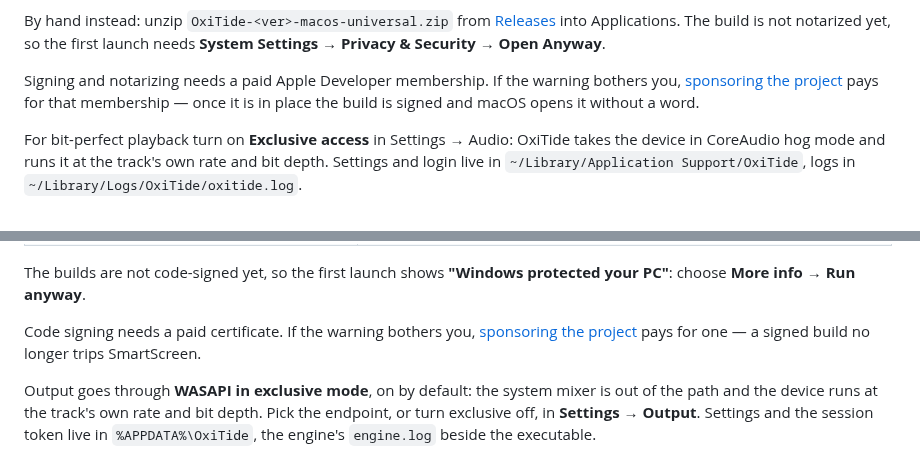
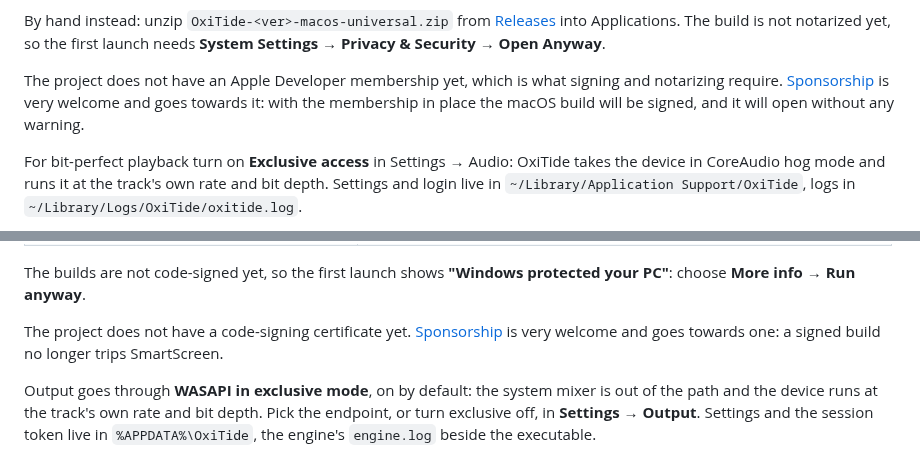
Before and after one commit to yelanxin/OxiTide, a Markdown page: README.md, 2 parts joined by grey strips. GitHub-like rendering.

Commit message:
README: a gentler note about signing and sponsorship

```diff
--- a/README.md
+++ b/README.md
@@ -66,10 +66,10 @@ By hand instead: unzip `OxiTide-<ver>-macos-universal.zip` from
 The build is not notarized yet, so the first launch needs **System Settings
 → Privacy & Security → Open Anyway**.
 
-Signing and notarizing needs a paid Apple Developer membership. If the
-warning bothers you, [sponsoring the project](https://github.com/sponsors/yelanxin)
-pays for that membership — once it is in place the build is signed and
-macOS opens it without a word.
+The project does not have an Apple Developer membership yet, which is what
+signing and notarizing require. [Sponsorship](https://github.com/sponsors/yelanxin)
+is very welcome and goes towards it: with the membership in place the macOS
+build will be signed, and it will open without any warning.
 
 For bit-perfect playback turn on **Exclusive access** in Settings → Audio:
 OxiTide takes the device in CoreAudio hog mode and runs it at the track's own
@@ -94,9 +94,9 @@ needing a runtime installed first:
 The builds are not code-signed yet, so the first launch shows **"Windows
 protected your PC"**: choose **More info → Run anyway**.
 
-Code signing needs a paid certificate. If the warning bothers you,
-[sponsoring the project](https://github.com/sponsors/yelanxin) pays for one
-— a signed build no longer trips SmartScreen.
+The project does not have a code-signing certificate yet.
+[Sponsorship](https://github.com/sponsors/yelanxin) is very welcome and goes
+towards one: a signed build no longer trips SmartScreen.
 
 Output goes through **WASAPI in exclusive mode**, on by default: the system
 mixer is out of the path and the device runs at the track's own rate and bit
```
